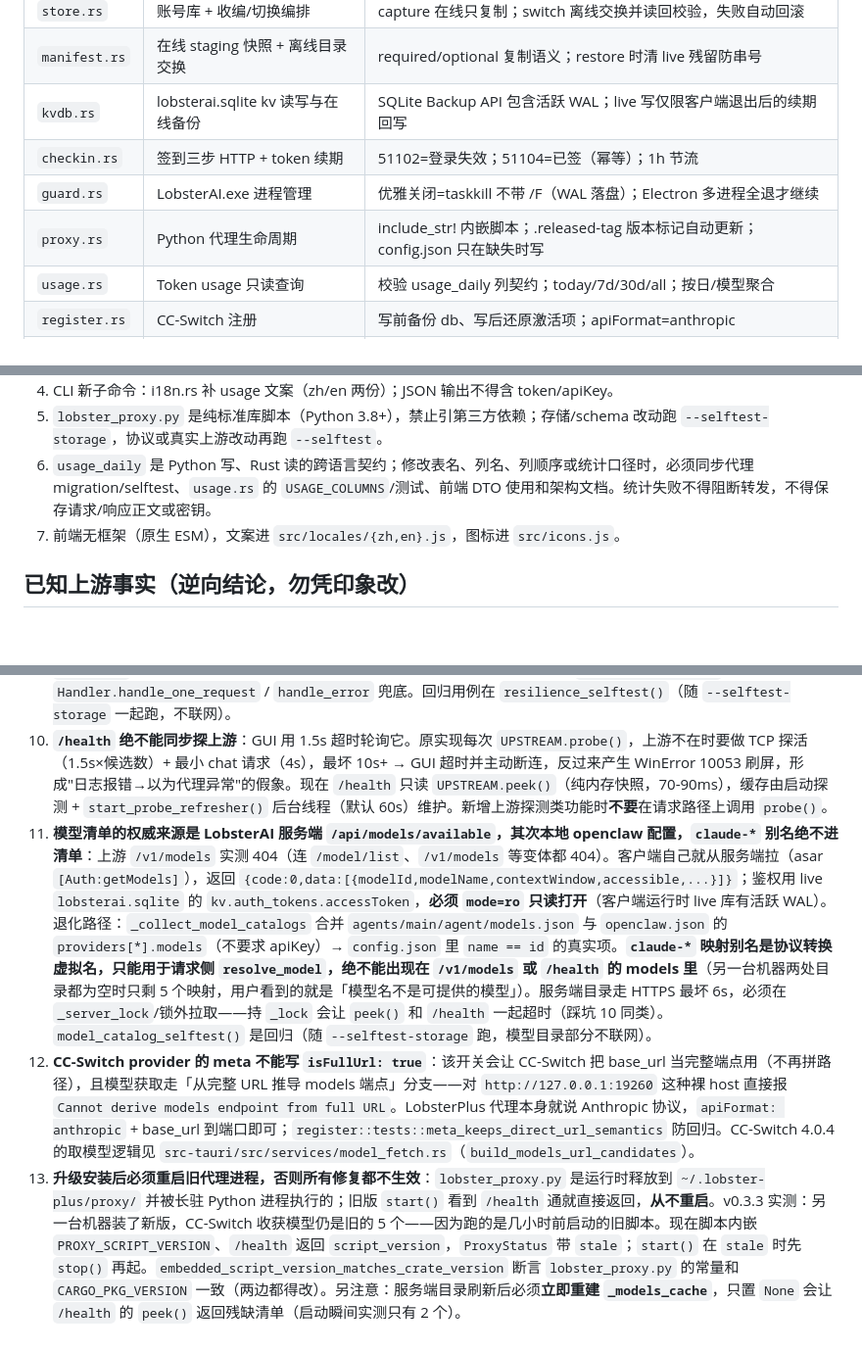
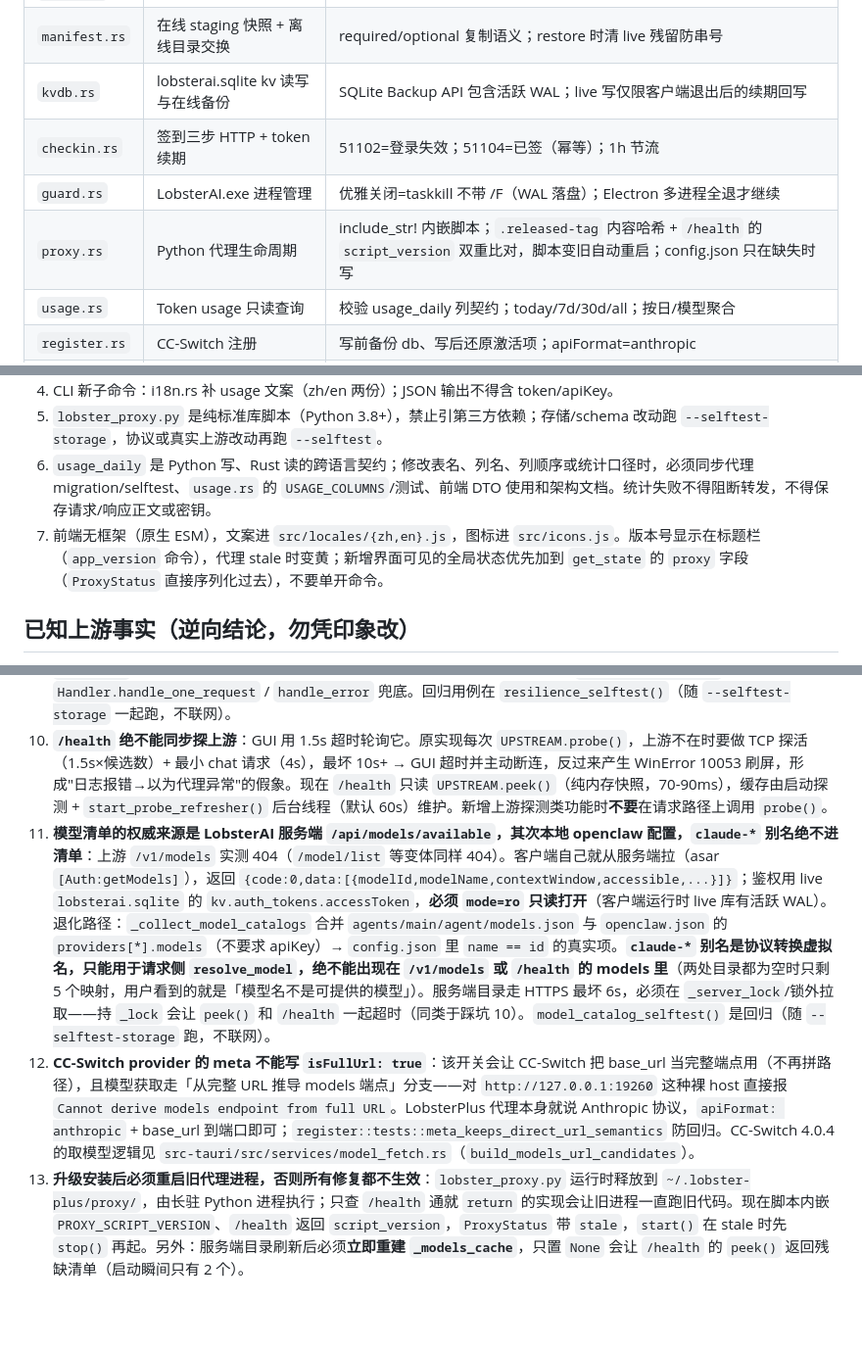
Before and after one commit to HUANCHENGG/LobsterPlus, a Markdown page: CLAUDE.md, 3 parts joined by grey strips. Shown at 98% size. Rendered like a GitHub page; blank space fills up the shorter version.

```diff
--- a/CLAUDE.md
+++ b/CLAUDE.md
@@ -20,7 +21,7 @@ LobsterPlus：有道 LobsterAI 多账号切换器（Tauri 2 + Rust + 原生 JS
 | `kvdb.rs` | lobsterai.sqlite kv 读写与在线备份 | SQLite Backup API 包含活跃 WAL；live 写仅限客户端退出后的续期回写 |
 | `checkin.rs` | 签到三步 HTTP + token 续期 | 51102=登录失效；51104=已签（幂等）；1h 节流 |
 | `guard.rs` | LobsterAI.exe 进程管理 | 优雅关闭=taskkill 不带 /F（WAL 落盘）；Electron 多进程全退才继续 |
-| `proxy.rs` | Python 代理生命周期 | include_str! 内嵌脚本；.released-tag 版本标记自动更新；config.json 只在缺失时写 |
+| `proxy.rs` | Python 代理生命周期 | include_str! 内嵌脚本；`.released-tag` 内容哈希 + `/health` 的 `script_version` 双重比对，脚本变旧自动重启；config.json 只在缺失时写 |
 | `usage.rs` | Token usage 只读查询 | 校验 usage_daily 列契约；today/7d/30d/all；按日/模型聚合 |
 | `register.rs` | CC-Switch 注册 | 写前备份 db、写后还原激活项；apiFormat=anthropic |
 | `zcrypto.rs` | enc:v1 AES-256-GCM | AAD=`lobster-plus:v1`（注意与家族前作不同） |
@@ -43,7 +44,7 @@ LobsterPlus：有道 LobsterAI 多账号切换器（Tauri 2 + Rust + 原生 JS
 4. CLI 新子命令：i18n.rs 补 usage 文案（zh/en 两份）；JSON 输出不得含 token/apiKey。
 5. `lobster_proxy.py` 是纯标准库脚本（Python 3.8+），禁止引第三方依赖；存储/schema 改动跑 `--selftest-storage`，协议或真实上游改动再跑 `--selftest`。
 6. `usage_daily` 是 Python 写、Rust 读的跨语言契约；修改表名、列名、列顺序或统计口径时，必须同步代理 migration/selftest、`usage.rs` 的 `USAGE_COLUMNS`/测试、前端 DTO 使用和架构文档。统计失败不得阻断转发，不得保存请求/响应正文或密钥。
-7. 前端无框架（原生 ESM），文案进 `src/locales/{zh,en}.js`，图标进 `src/icons.js`。
+7. 前端无框架（原生 ESM），文案进 `src/locales/{zh,en}.js`，图标进 `src/icons.js`。版本号显示在标题栏（`app_version` 命令），代理 stale 时变黄；新增界面可见的全局状态优先加到 `get_state` 的 `proxy` 字段（`ProxyStatus` 直接序列化过去），不要单开命令。
 
 ## 已知上游事实（逆向结论，勿凭印象改）
 
@@ -66,6 +67,8 @@ LobsterPlus：有道 LobsterAI 多账号切换器（Tauri 2 + Rust + 原生 JS
 8. **release 白屏根因**：tauri 的 build.rs 用 `dev = !has_feature("custom-protocol")` 判定模式，缺该 feature 时 release 也不嵌入 `frontendDist`，WebView 改连 `devUrl`（127.0.0.1:5177），vite 未启动即 `chrome-error://chromewebdata/` 白屏。另外 Vite 需 `base: "./"`，否则 `tauri://localhost` 下 `/assets/...` 绝对路径 404。
 9. **`ConnectionAbortedError` 不是 `BrokenPipeError`/`ConnectionResetError` 的子类**（三者是兄弟，共同父类才是 `ConnectionError`）。Windows 上客户端超时/取消时抛的是 `ConnectionAbortedError [WinError 10053]`，只 `except (BrokenPipeError, ConnectionResetError)` 会漏掉它，`socketserver` 于是打印整段 traceback 到 `proxy.log`——用户看到就以为代理坏了，实际对端先挂而已。代理脚本统一用 `CLIENT_GONE_ERRORS` 常量，并覆写 `Handler.handle_one_request` / `handle_error` 兜底。回归用例在 `resilience_selftest()`（随 `--selftest-storage` 一起跑，不联网）。
 10. **`/health` 绝不能同步探上游**：GUI 用 1.5s 超时轮询它。原实现每次 `UPSTREAM.probe()`，上游不在时要做 TCP 探活（1.5s×候选数）+ 最小 chat 请求（4s），最坏 10s+ → GUI 超时并主动断连，反过来产生 WinError 10053 刷屏，形成"日志报错→以为代理异常"的假象。现在 `/health` 只读 `UPSTREAM.peek()`（纯内存快照，70-90ms），缓存由启动探测 + `start_probe_refresher()` 后台线程（默认 60s）维护。新增上游探测类功能时**不要**在请求路径上调用 `probe()`。
-11. **模型清单的权威来源是 LobsterAI 服务端 `/api/models/available`，其次本地 openclaw 配置，`claude-*` 别名绝不进清单**：上游 `/v1/models` 实测 404（连 `/model/list`、`/v1/models` 等变体都 404）。客户端自己就从服务端拉（asar `[Auth:getModels]`），返回 `{code:0,data:[{modelId,modelName,contextWindow,accessible,...}]}`；鉴权用 live `lobsterai.sqlite` 的 `kv.auth_tokens.accessToken`，**必须 `mode=ro` 只读打开**（客户端运行时 live 库有活跃 WAL）。退化路径：`_collect_model_catalogs` 合并 `agents/main/agent/models.json` 与 `openclaw.json` 的 `providers[*].models`（不要求 apiKey）→ `config.json` 里 `name == id` 的真实项。**`claude-*` 映射别名是协议转换虚拟名，只能用于请求侧 `resolve_model`，绝不能出现在 `/v1/models` 或 `/health` 的 models 里**（另一台机器两处目录都为空时只剩 5 个映射，用户看到的就是「模型名不是可提供的模型」）。服务端目录走 HTTPS 最坏 6s，必须在 `_server_lock`/锁外拉取——持 `_lock` 会让 `peek()` 和 `/health` 一起超时（踩坑 10 同类）。`model_catalog_selftest()` 是回归（随 `--selftest-storage` 跑，模型目录部分不联网）。
+11. **模型清单的权威来源是 LobsterAI 服务端 `/api/models/available`，其次本地 openclaw 配置，`claude-*` 别名绝不进清单**：上游 `/v1/models` 实测 404（`/model/list` 等变体同样 404）。客户端自己就从服务端拉（asar `[Auth:getModels]`），返回 `{code:0,data:[{modelId,modelName,contextWindow,accessible,...}]}`；鉴权用 live `lobsterai.sqlite` 的 `kv.auth_tokens.accessToken`，**必须 `mode=ro` 只读打开**（客户端运行时 live 库有活跃 WAL）。退化路径：`_collect_model_catalogs` 合并 `agents/main/agent/models.json` 与 `openclaw.json` 的 `providers[*].models`（不要求 apiKey）→ `config.json` 里 `name == id` 的真实项。**`claude-*` 别名是协议转换虚拟名，只能用于请求侧 `resolve_model`，绝不能出现在 `/v1/models` 或 `/health` 的 models 里**（两处目录都为空时只剩 5 个映射，用户看到的就是「模型名不是可提供的模型」）。服务端目录走 HTTPS 最坏 6s，必须在 `_server_lock`/锁外拉取——持 `_lock` 会让 `peek()` 和 `/health` 一起超时（同类于踩坑 10）。`model_catalog_selftest()` 是回归（随 `--selftest-storage` 跑，不联网）。
 12. **CC-Switch provider 的 meta 不能写 `isFullUrl: true`**：该开关会让 CC-Switch 把 base_url 当完整端点用（不再拼路径），且模型获取走「从完整 URL 推导 models 端点」分支——对 `http://127.0.0.1:19260` 这种裸 host 直接报 `Cannot derive models endpoint from full URL`。LobsterPlus 代理本身就说 Anthropic 协议，`apiFormat: anthropic` + base_url 到端口即可；`register::tests::meta_keeps_direct_url_semantics` 防回归。CC-Switch 4.0.4 的取模型逻辑见 `src-tauri/src/services/model_fetch.rs`（`build_models_url_candidates`）。
-13. **升级安装后必须重启旧代理进程，否则所有修复都不生效**：`lobster_proxy.py` 是运行时释放到 `~/.lobster-plus/proxy/` 并被长驻 Python 进程执行的；旧版 `start()` 看到 `/health` 通就直接返回，**从不重启**。v0.3.3 实测：另一台机器装了新版，CC-Switch 收获模型仍是旧的 5 个——因为跑的是几小时前启动的旧脚本。现在脚本内嵌 `PROXY_SCRIPT_VERSION`、`/health` 返回 `script_version`，`ProxyStatus` 带 `stale`；`start()` 在 `stale` 时先 `stop()` 再起。`embedded_script_version_matches_crate_version` 断言 `lobster_proxy.py` 的常量和 `CARGO_PKG_VERSION` 一致（两边都得改）。另注意：服务端目录刷新后必须**立即重建 `_models_cache`**，只置 `None` 会让 `/health` 的 `peek()` 返回残缺清单（启动瞬间实测只有 2 个）。
+13. **升级安装后必须重启旧代理进程，否则所有修复都不生效**：`lobster_proxy.py` 运行时释放到 `~/.lobster-plus/proxy/`，由长驻 Python 进程执行；只查 `/health` 通就 `return` 的实现会让旧进程一直跑旧代码。现在脚本内嵌 `PROXY_SCRIPT_VERSION`、`/health` 返回 `script_version`，`ProxyStatus` 带 `stale`，`start()` 在 stale 时先 `stop()` 再起。另外：服务端目录刷新后必须**立即重建 `_models_cache`**，只置 `None` 会让 `/health` 的 `peek()` 返回残缺清单（启动瞬间只有 2 个）。
+
+<!-- neat-freak: initialized at 2026-10-30 -->
```
Also changed, not shown: other parts of CLAUDE.md (+1 -0 lines), README.md (+32 -1 lines), docs/architecture.md (+5 -5 lines).
